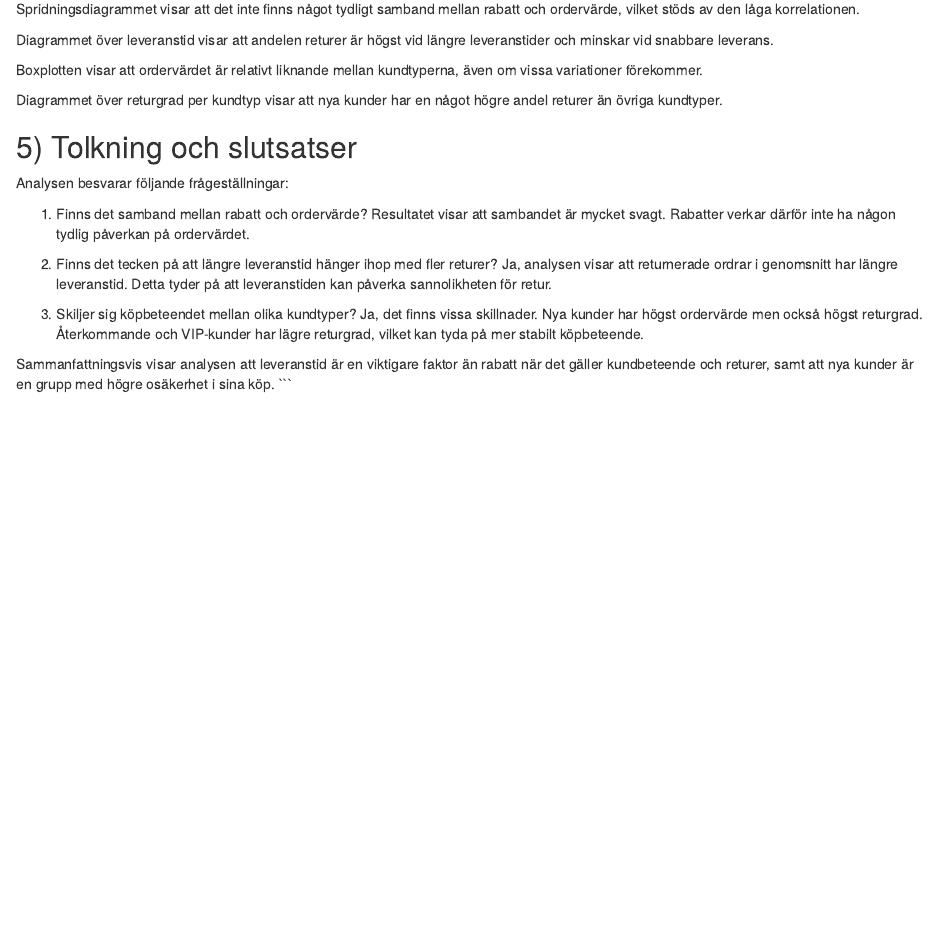
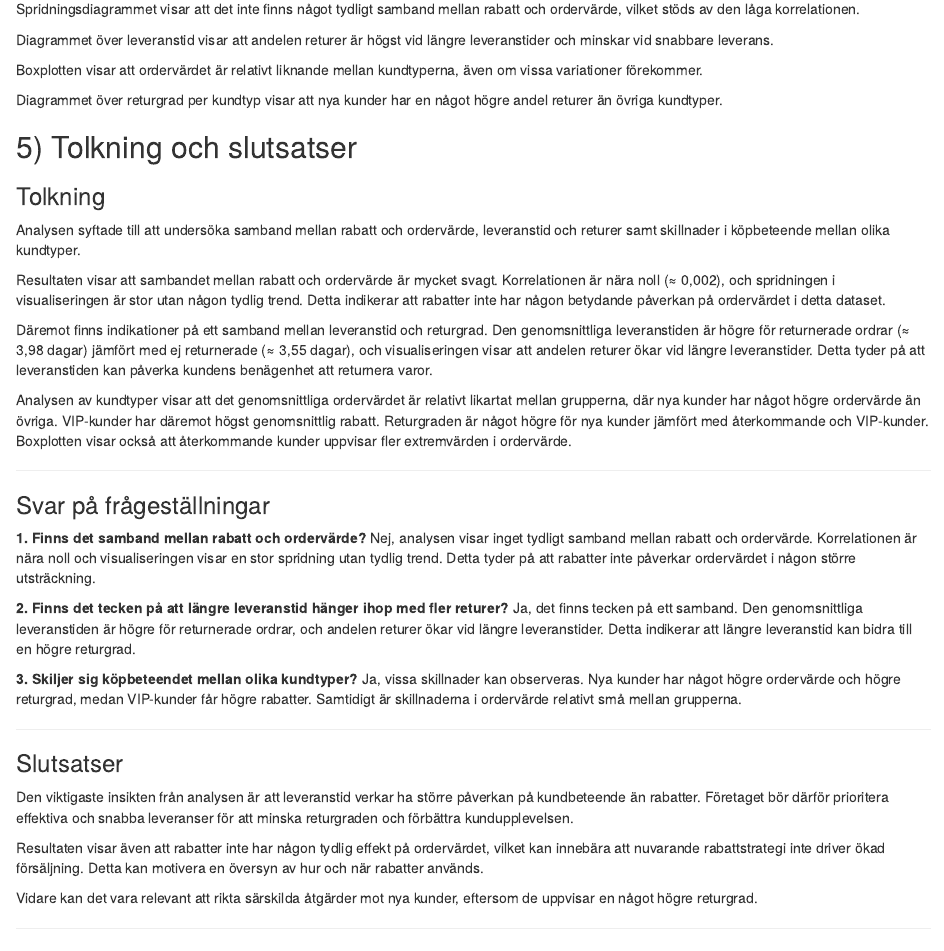
Before and after one commit to MalinMo/GruppuppgiftR, an R Markdown document (ecommerce_analys.Rmd): the page in a window 1100 px wide, from 4580 px down. Rendered offline with R 4.5, knitr and Pandoc, with nearby package versions; some code elsewhere in the file could not run offline; common packages that the code uses without loading them are loaded.

Commit message:
Josefina - tolkning och slutsatser klar

```diff
--- a/ecommerce_analys.Rmd
+++ b/ecommerce_analys.Rmd
@@ -183,15 +183,35 @@ Diagrammet över returgrad per kundtyp visar att nya kunder har en något högre
 
 ## 5) Tolkning och slutsatser
 
-Analysen besvarar följande frågeställningar:
+### Tolkning
 
-1. Finns det samband mellan rabatt och ordervärde?
-Resultatet visar att sambandet är mycket svagt. Rabatter verkar därför inte ha någon tydlig påverkan på ordervärdet.
+Analysen syftade till att undersöka samband mellan rabatt och ordervärde, leveranstid och returer samt skillnader i köpbeteende mellan olika kundtyper.
 
-2. Finns det tecken på att längre leveranstid hänger ihop med fler returer?
-Ja, analysen visar att returnerade ordrar i genomsnitt har längre leveranstid. Detta tyder på att leveranstiden kan påverka sannolikheten för retur.
+Resultaten visar att sambandet mellan rabatt och ordervärde är mycket svagt. Korrelationen är nära noll (≈ 0,002), och spridningen i visualiseringen är stor utan någon tydlig trend. Detta indikerar att rabatter inte har någon betydande påverkan på ordervärdet i detta dataset.
 
-3. Skiljer sig köpbeteendet mellan olika kundtyper?
-Ja, det finns vissa skillnader. Nya kunder har högst ordervärde men också högst returgrad. Återkommande och VIP-kunder har lägre returgrad, vilket kan tyda på mer stabilt köpbeteende.
+Däremot finns indikationer på ett samband mellan leveranstid och returgrad. Den genomsnittliga leveranstiden är högre för returnerade ordrar (≈ 3,98 dagar) jämfört med ej returnerade (≈ 3,55 dagar), och visualiseringen visar att andelen returer ökar vid längre leveranstider. Detta tyder på att leveranstiden kan påverka kundens benägenhet att returnera varor.
 
-Sammanfattningsvis visar analysen att leveranstid är en viktigare faktor än rabatt när det gäller kundbeteende och returer, samt att nya kunder är en grupp med högre osäkerhet i sina köp.
+Analysen av kundtyper visar att det genomsnittliga ordervärdet är relativt likartat mellan grupperna, där nya kunder har något högre ordervärde än övriga. VIP-kunder har däremot högst genomsnittlig rabatt. Returgraden är något högre för nya kunder jämfört med återkommande och VIP-kunder. Boxplotten visar också att återkommande kunder uppvisar fler extremvärden i ordervärde.
+
+---
+
+### Svar på frågeställningar
+
+**1. Finns det samband mellan rabatt och ordervärde?**
+Nej, analysen visar inget tydligt samband mellan rabatt och ordervärde. Korrelationen är nära noll och visualiseringen visar en stor spridning utan tydlig trend. Detta tyder på att rabatter inte påverkar ordervärdet i någon större utsträckning.
+
+**2. Finns det tecken på att längre leveranstid hänger ihop med fler returer?**
+Ja, det finns tecken på ett samband. Den genomsnittliga leveranstiden är högre för returnerade ordrar, och andelen returer ökar vid längre leveranstider. Detta indikerar att längre leveranstid kan bidra till en högre returgrad.
+
+**3. Skiljer sig köpbeteendet mellan olika kundtyper?**
+Ja, vissa skillnader kan observeras. Nya kunder har något högre ordervärde och högre returgrad, medan VIP-kunder får högre rabatter. Samtidigt är skillnaderna i ordervärde relativt små mellan grupperna.
+
+---
+
+### Slutsatser
+
+Den viktigaste insikten från analysen är att leveranstid verkar ha större påverkan på kundbeteende än rabatter. Företaget bör därför prioritera effektiva och snabba leveranser för att minska returgraden och förbättra kundupplevelsen.
+
+Resultaten visar även att rabatter inte har någon tydlig effekt på ordervärdet, vilket kan innebära att nuvarande rabattstrategi inte driver ökad försäljning. Detta kan motivera en översyn av hur och när rabatter används.
+
+Vidare kan det vara relevant att rikta särskilda åtgärder mot nya kunder, eftersom de uppvisar en något högre returgrad.
```
Also changed, not shown: ecommerce_analys.Rmd (9 more changed lines).
